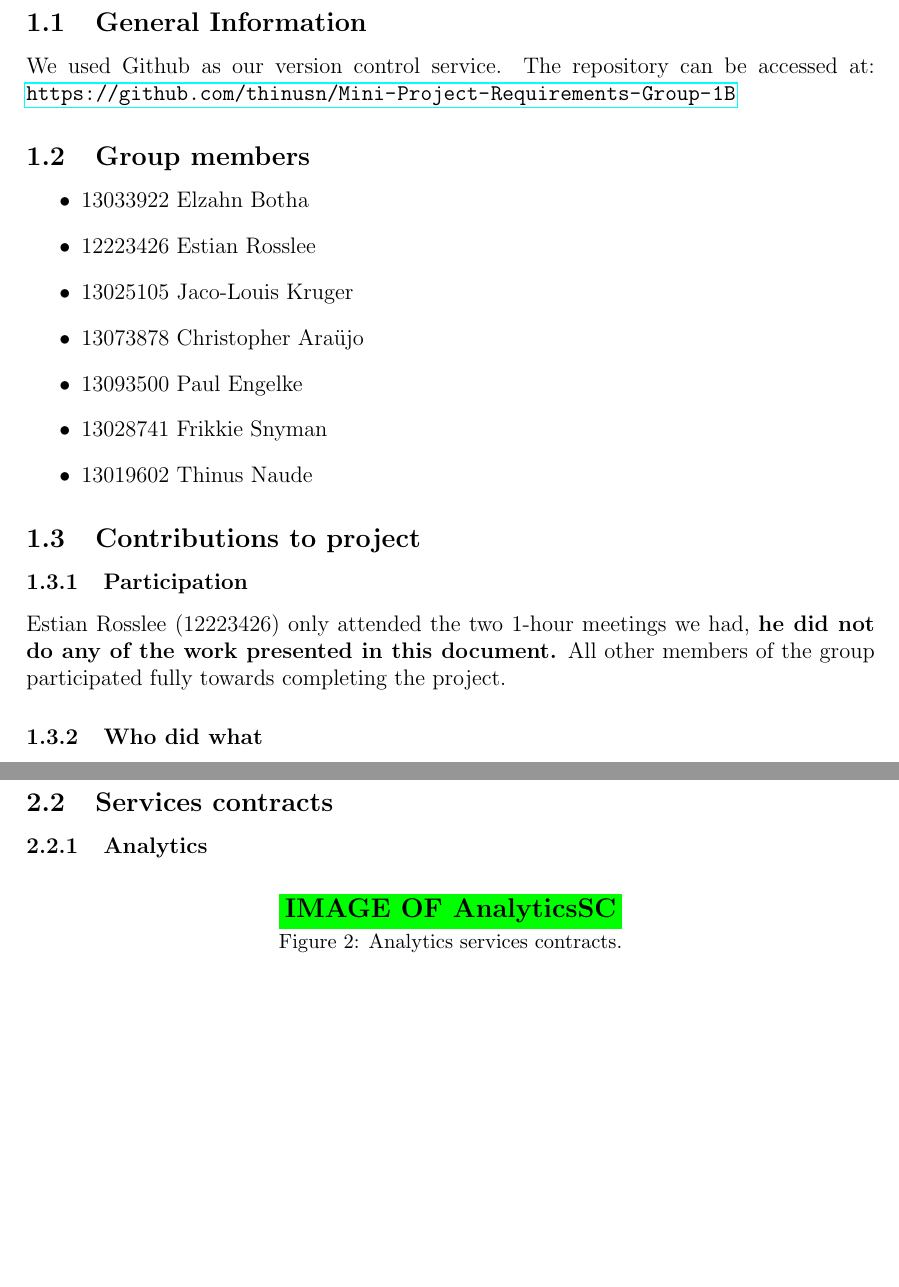
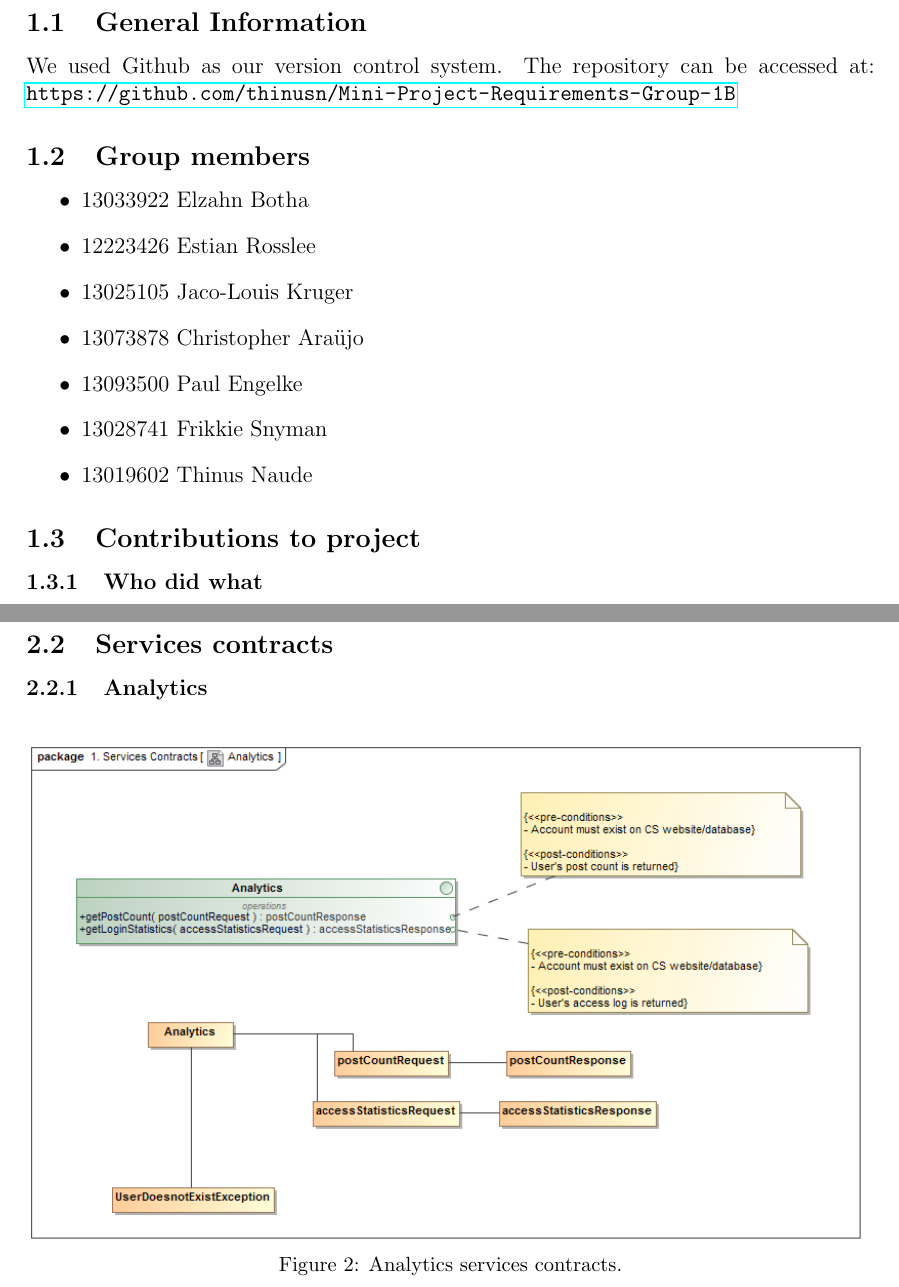
Before and after one commit to thinusn/Mini-Project-Requirements-Group-1B, a LaTeX document (latex/COS 301 Mini Project Functional requirements and application design Group 1B.tex): two parts of pages 3 and 6 of 35 before the commit and two parts of pages 3 and 6 of 38 after it, joined at a grey line, cut so that both start at the same text, the shorter picture padded with empty space. Compiled offline with pdfLaTeX.

Commit message:
Added Analytics SC Signed-off-by: Thinus Naude <thinusn@gmail.com>

```diff
--- a/latex/COS 301 Mini Project Functional requirements and application design Group 1B.tex
+++ b/latex/COS 301 Mini Project Functional requirements and application design Group 1B.tex
@@ -2,7 +2,6 @@
 \usepackage{fullpage}
 \usepackage{graphicx}
 \usepackage{hyperref}
-\usepackage{color}
 \usepackage{float}
 \usepackage{caption}
 \usepackage[font=small,skip=1pt]{caption}
@@ -19,7 +18,7 @@
 \pagebreak
 \section{Group Information}
 	\subsection{General Information}
-	We used Github as our version control service. The repository can be accessed at: \linebreak \url{https://github.com/thinusn/Mini-Project-Requirements-Group-1B}
+	We used Github as our version control system. The repository can be accessed at: \linebreak \url{https://github.com/thinusn/Mini-Project-Requirements-Group-1B}
 	\subsection{Group members}
 	\begin{itemize}
 		\item 13033922 Elzahn Botha
@@ -31,8 +30,8 @@
 		\item 13019602 Thinus Naude
 	\end{itemize}
 	\subsection{Contributions to project}
-		\subsubsection{Participation}
-		Estian Rosslee (12223426) only attended the two 1-hour meetings we had, \textbf{he did not do any of the work presented in this document.} All other members of the group participated fully towards completing the project.
+		%\subsubsection{Participation}
+		%Estian Rosslee (12223426) only attended the two 1-hour meetings we had, \textbf{he did not do any of the work presented in this document.} All other members of the group participated fully towards completing the project.
 		\subsubsection{Who did what}
 			\begin{itemize}
 				\item Planning: Everyone
@@ -78,8 +77,7 @@
 		\subsubsection{Analytics}
 			\begin{figure}[H]
 				\centering
-				%\includegraphics[width=1.0\textwidth]{AnalyticsSC.png}
-				\large\textbf{\colorbox{green}{IMAGE OF AnalyticsSC}}
+				\includegraphics[width=1.0\textwidth]{AnalyticsSC.png}
 				\caption{Analytics services contracts.}
 			\end{figure}
 		\subsubsection{Authentication}
```
Also changed, not shown: latex/AnalyticsSC.png (added), latex/COS 301 Mini Project Functional requirements and application design Group 1B.tex (10 more changed lines), 1 other file.
